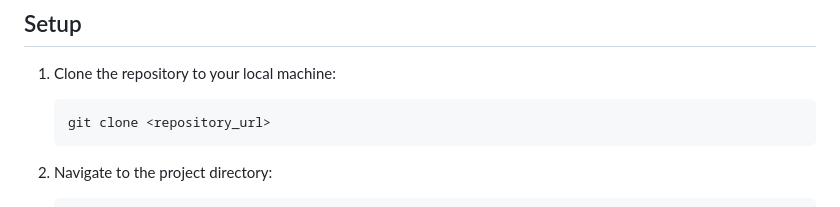
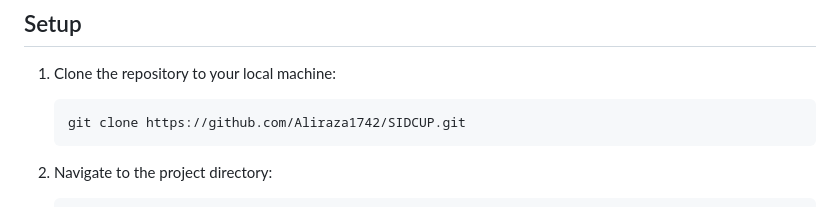
Before and after one commit to Aliraza1742/SIDCUP, a Markdown page: README.md, the part around one of its changes. GitHub-like rendering.

````diff
--- a/README.md
+++ b/README.md
@@ -43,7 +43,7 @@ The Sidcup Family Golf website provides information about Sidcup Family Golf, a
 1.  Clone the repository to your local machine:
 
     ```bash
-    git clone <repository_url>
+    git clone https://github.com/Aliraza1742/SIDCUP.git
     ```
 
 2.  Navigate to the project directory:
````
Also changed, not shown: other parts of README.md (+1 -1 lines).
